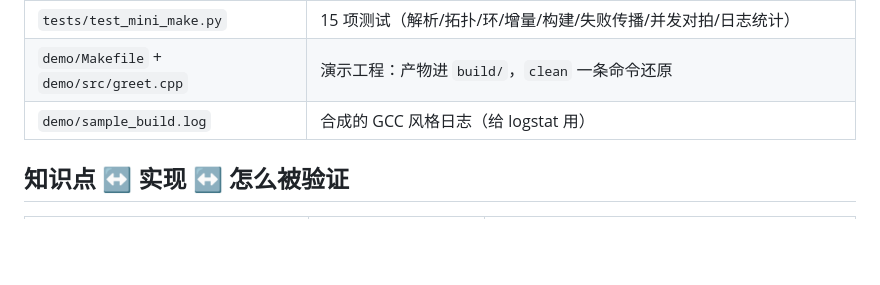
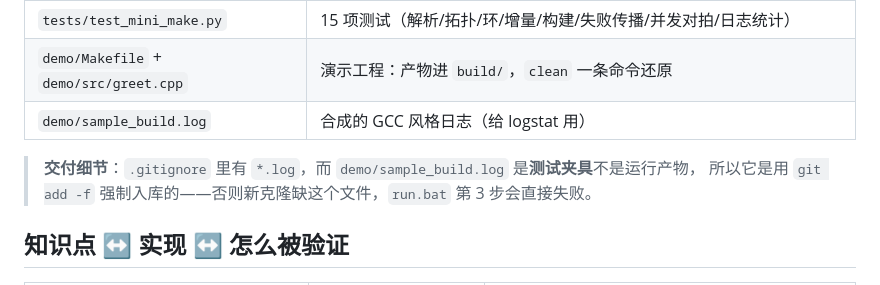
Before and after one commit to anyuer678/course-design-2026, a Markdown page: projects/B7-mini-make/README.md, the part around the change. GitHub-like rendering; blank space fills up the shorter version.

Commit message:
治理：根 README 与事故记录标注 B7 重建并验证；README 补交付细节说明

```diff
--- a/projects/B7-mini-make/README.md
+++ b/projects/B7-mini-make/README.md
@@ -31,6 +31,9 @@ python src\logstat.py demo\sample_build.log     # 按消息模板聚合的警告
 | `tests/test_mini_make.py` | 15 项测试（解析/拓扑/环/增量/构建/失败传播/并发对拍/日志统计） |
 | `demo/Makefile` + `demo/src/greet.cpp` | 演示工程：产物进 `build/`，`clean` 一条命令还原 |
 | `demo/sample_build.log` | 合成的 GCC 风格日志（给 logstat 用） |
+
+> **交付细节**：`.gitignore` 里有 `*.log`，而 `demo/sample_build.log` 是**测试夹具**不是运行产物，
+> 所以它是用 `git add -f` 强制入库的——否则新克隆缺这个文件，`run.bat` 第 3 步会直接失败。
 
 ## 知识点 ↔ 实现 ↔ 怎么被验证
 
```
Also changed, not shown: ACCIDENT-2026-10-02.md (+2 -0 lines), README.md (+1 -1 lines).
